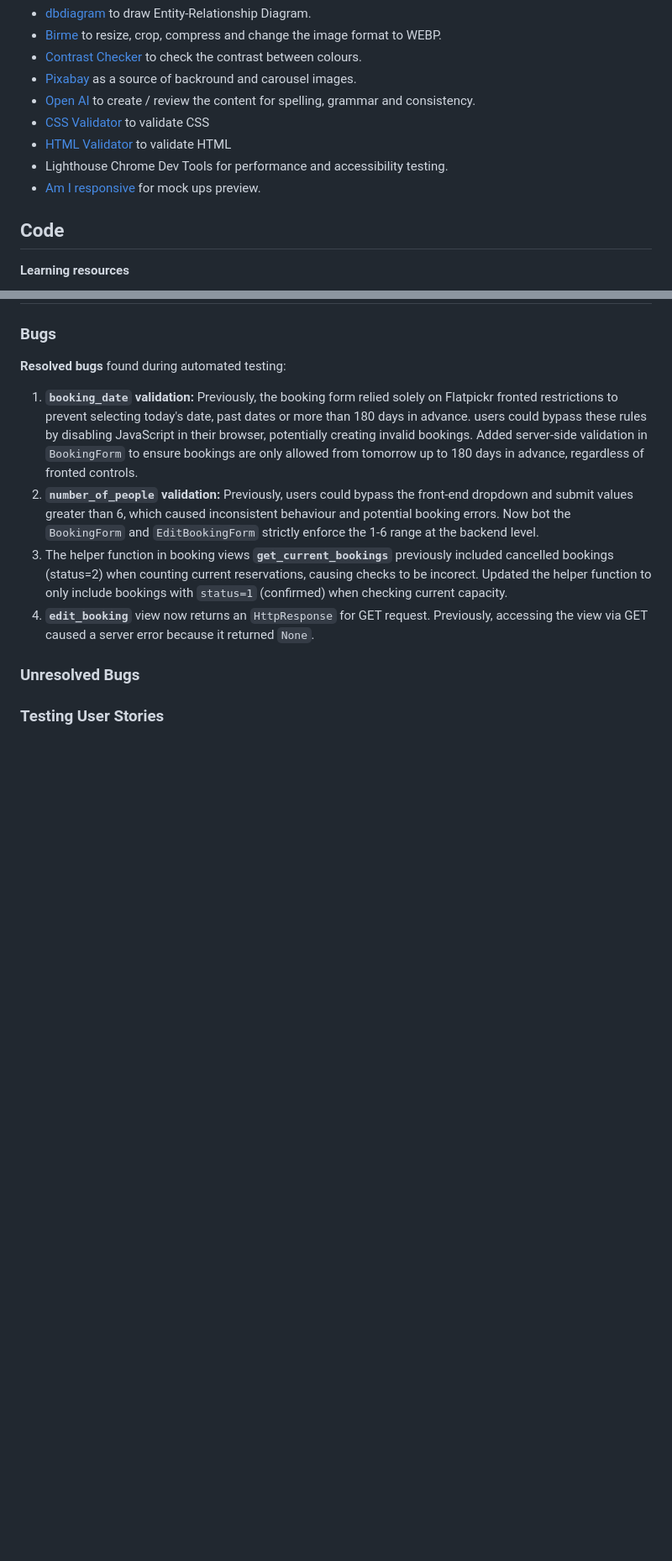
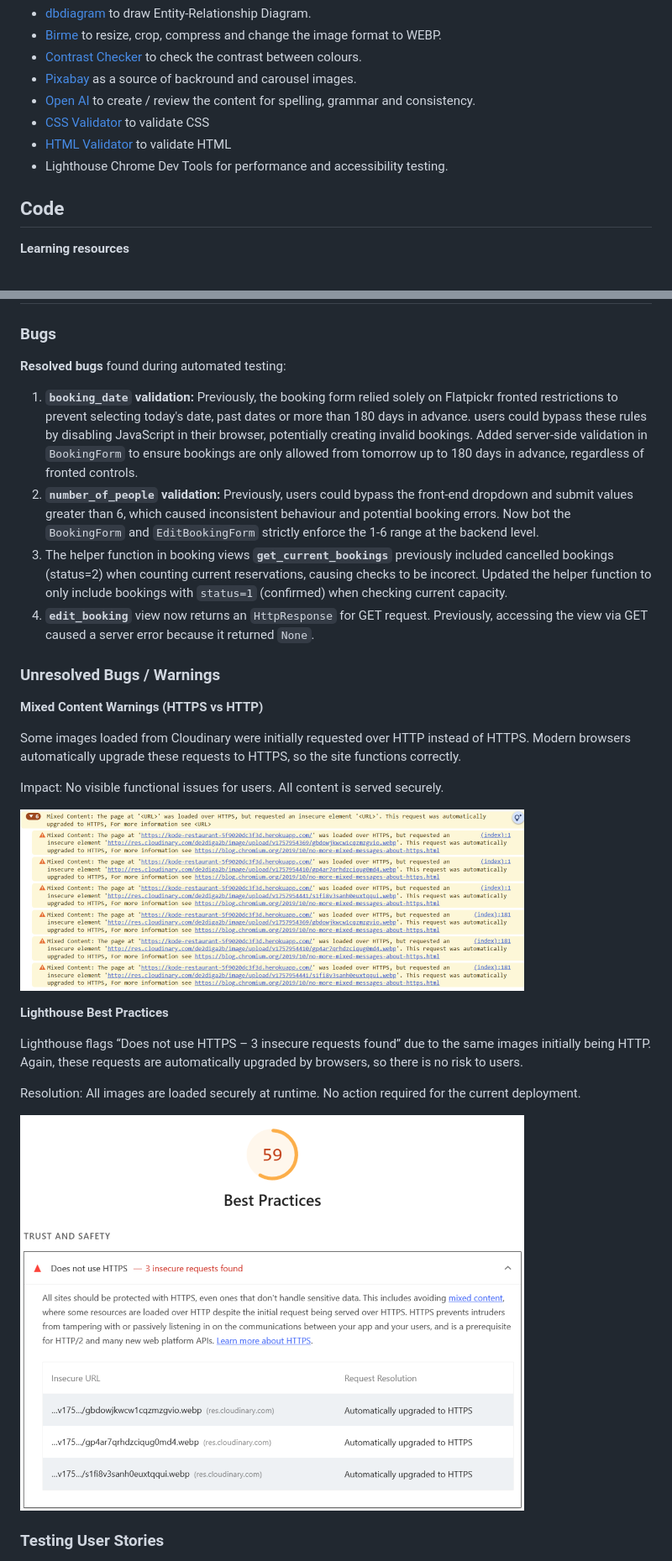
Before and after one commit to dagmara-szproch/kode-restaurant, a Markdown page: README.md, 2 parts joined by grey strips. Shown at 84% size. Drawn GitHub-style; pictures changed too: docs/warning_console.png (added), docs/warning_lighthouse.png (added); blank space fills up the shorter version.

```diff
--- a/README.md
+++ b/README.md
@@ -194,7 +198,6 @@ On the top of this, three custom models manage the restaurant system:
 - [CSS Validator](https://jigsaw.w3.org/css-validator/) to validate CSS
 - [HTML Validator](https://validator.w3.org/) to validate HTML
 - Lighthouse Chrome Dev Tools for performance and accessibility testing.
-- [Am I responsive](https://ui.dev/amiresponsive) for mock ups preview.
 
 ## Code
 
@@ -219,7 +222,23 @@ On the top of this, three custom models manage the restaurant system:
 3. The helper function in booking views **`get_current_bookings`** previously included cancelled bookings (status=2) when counting current reservations, causing checks to be incorect. Updated the helper function to only include bookings with `status=1` (confirmed) when checking current capacity.
 4. **`edit_booking`** view now returns an `HttpResponse` for GET request. Previously, accessing the view via GET caused a server error because it returned `None`.
 
-### Unresolved Bugs
+### Unresolved Bugs / Warnings
+
+**Mixed Content Warnings (HTTPS vs HTTP)**
+
+Some images loaded from Cloudinary were initially requested over HTTP instead of HTTPS. Modern browsers automatically upgrade these requests to HTTPS, so the site functions correctly.
+
+Impact: No visible functional issues for users. All content is served securely.
+
+![Warning console](docs/warning_console.png)
+
+**Lighthouse Best Practices**
+
+Lighthouse flags “Does not use HTTPS – 3 insecure requests found” due to the same images initially being HTTP. Again, these requests are automatically upgraded by browsers, so there is no risk to users.
+
+Resolution: All images are loaded securely at runtime. No action required for the current deployment.
+
+![Warning lighthouse](docs/warning_lighthouse.png)
 
 ### Testing User Stories
 
```
Also changed, not shown: other parts of README.md (+49 -5 lines), docs/booking_form.png (added), docs/delete_booking.png (added), docs/edit_booking.png (added), 1 other file.
